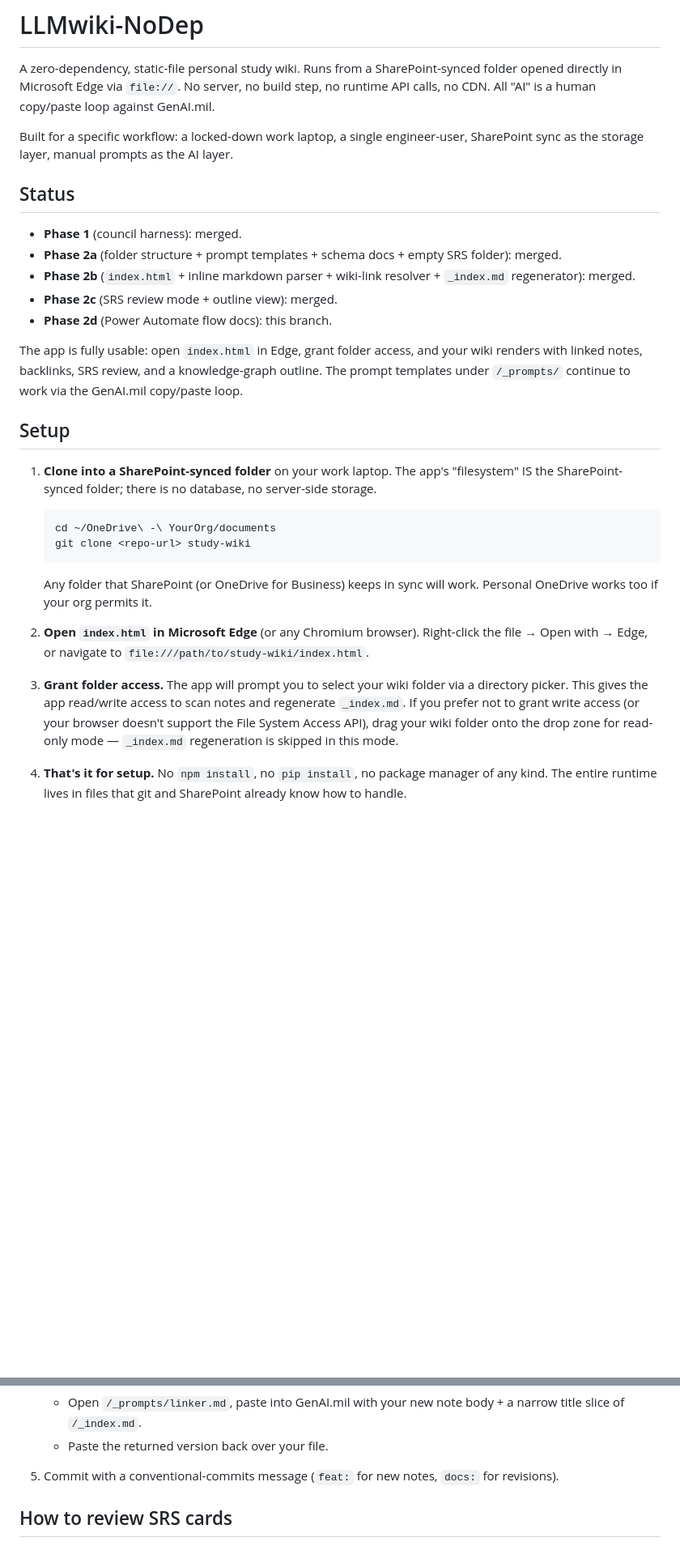
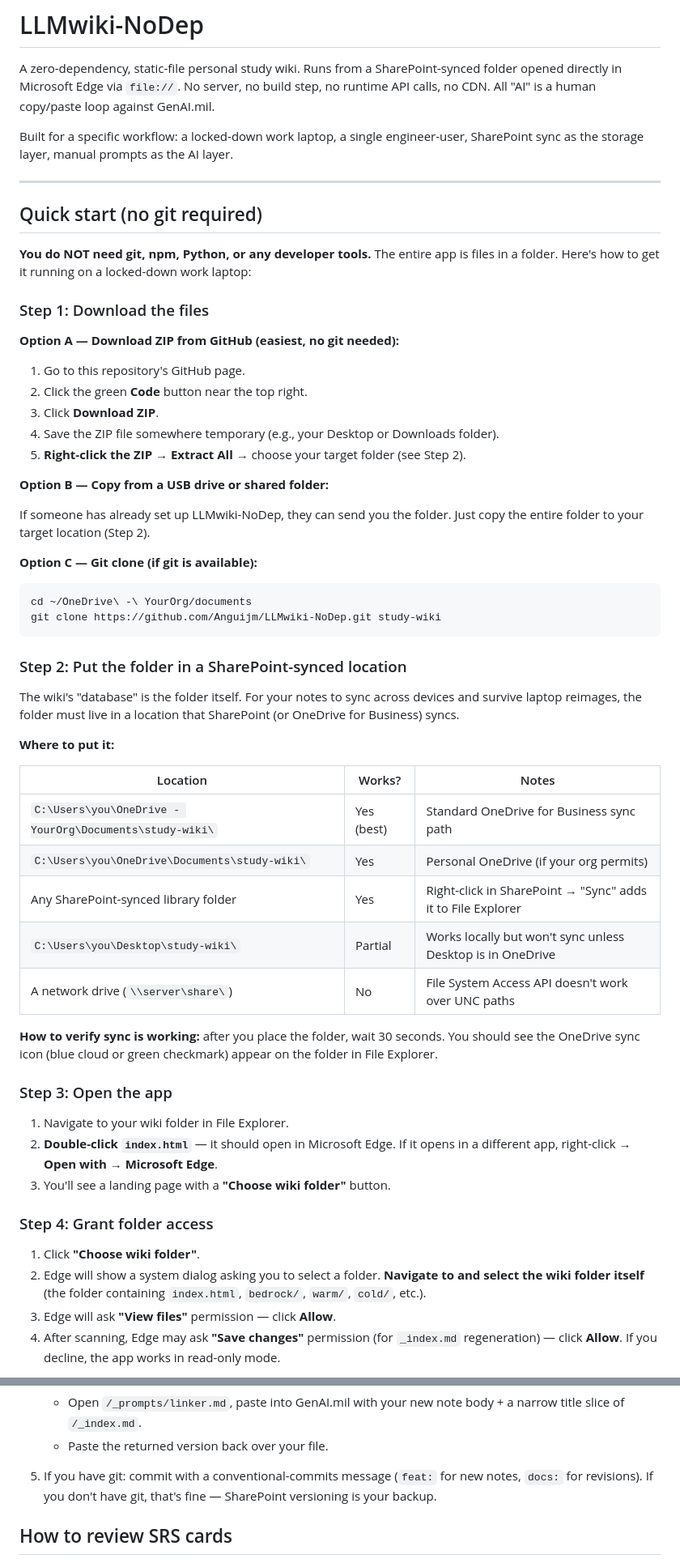
Before and after one commit to Anguijm/LLMwiki-NoDep, a Markdown page: README.md, 2 parts joined by grey strips. Shown at 81% size. Drawn GitHub-style; blank space fills up the shorter version.

````diff
--- a/README.md
+++ b/README.md
@@ -4,29 +4,59 @@ A zero-dependency, static-file personal study wiki. Runs from a SharePoint-synce
 
 Built for a specific workflow: a locked-down work laptop, a single engineer-user, SharePoint sync as the storage layer, manual prompts as the AI layer.
 
-## Status
+---
 
-- **Phase 1** (council harness): merged.
-- **Phase 2a** (folder structure + prompt templates + schema docs + empty SRS folder): merged.
-- **Phase 2b** (`index.html` + inline markdown parser + wiki-link resolver + `_index.md` regenerator): merged.
-- **Phase 2c** (SRS review mode + outline view): merged.
-- **Phase 2d** (Power Automate flow docs): this branch.
+## Quick start (no git required)
 
-The app is fully usable: open `index.html` in Edge, grant folder access, and your wiki renders with linked notes, backlinks, SRS review, and a knowledge-graph outline. The prompt templates under `/_prompts/` continue to work via the GenAI.mil copy/paste loop.
+**You do NOT need git, npm, Python, or any developer tools.** The entire app is files in a folder. Here's how to get it running on a locked-down work laptop:
 
-## Setup
+### Step 1: Download the files
 
-1. **Clone into a SharePoint-synced folder** on your work laptop. The app's "filesystem" IS the SharePoint-synced folder; there is no database, no server-side storage.
+**Option A — Download ZIP from GitHub (easiest, no git needed):**
 
-   ```
-   cd ~/OneDrive\ -\ YourOrg/documents
-   git clone <repo-url> study-wiki
-   ```
+1. Go to this repository's GitHub page.
+2. Click the green **Code** button near the top right.
+3. Click **Download ZIP**.
+4. Save the ZIP file somewhere temporary (e.g., your Desktop or Downloads folder).
+5. **Right-click the ZIP** → **Extract All** → choose your target folder (see Step 2).
 
-   Any folder that SharePoint (or OneDrive for Business) keeps in sync will work. Personal OneDrive works too if your org permits it.
+**Option B — Copy from a USB drive or shared folder:**
 
-2. **Open `index.html` in Microsoft Edge** (or any Chromium browser). Right-click the file → Open with → Edge, or navigate to `file:///path/to/study-wiki/index.html`.
+If someone has already set up LLMwiki-NoDep, they can send you the folder. Just copy the entire folder to your target location (Step 2).
 
-3. **Grant folder access.** The app will prompt you to select your wiki folder via a directory picker. This gives the app read/write access to scan notes and regenerate `_index.md`. If you prefer not to grant write access (or your browser doesn't support the File System Access API), drag your wiki folder onto the drop zone for read-only mode — `_index.md` regeneration is skipped in this mode.
+**Option C — Git clone (if git is available):**
 
-4. **That's it for setup.** No `npm install`, no `pip install`, no package manager of any kind. The entire runtime lives in files that git and SharePoint already know how to handle.
+```
+cd ~/OneDrive\ -\ YourOrg/documents
+git clone https://github.com/Anguijm/LLMwiki-NoDep.git study-wiki
+```
+
+### Step 2: Put the folder in a SharePoint-synced location
+
+The wiki's "database" is the folder itself. For your notes to sync across devices and survive laptop reimages, the folder must live in a location that SharePoint (or OneDrive for Business) syncs.
+
+**Where to put it:**
+
+| Location | Works? | Notes |
+|---|---|---|
+| `C:\Users\you\OneDrive - YourOrg\Documents\study-wiki\` | Yes (best) | Standard OneDrive for Business sync path |
+| `C:\Users\you\OneDrive\Documents\study-wiki\` | Yes | Personal OneDrive (if your org permits) |
+| Any SharePoint-synced library folder | Yes | Right-click in SharePoint → "Sync" adds it to File Explorer |
+| `C:\Users\you\Desktop\study-wiki\` | Partial | Works locally but won't sync unless Desktop is in OneDrive |
+| A network drive (`\\server\share\`) | No | File System Access API doesn't work over UNC paths |
+
+**How to verify sync is working:** after you place the folder, wait 30 seconds. You should see the OneDrive sync icon (blue cloud or green checkmark) appear on the folder in File Explorer.
+
+### Step 3: Open the app
+
+1. Navigate to your wiki folder in File Explorer.
+2. **Double-click `index.html`** — it should open in Microsoft Edge. If it opens in a different app, right-click → **Open with** → **Microsoft Edge**.
+3. You'll see a landing page with a **"Choose wiki folder"** button.
+
+### Step 4: Grant folder access
+
+1. Click **"Choose wiki folder"**.
+2. Edge will show a system dialog asking you to select a folder. **Navigate to and select the wiki folder itself** (the folder containing `index.html`, `bedrock/`, `warm/`, `cold/`, etc.).
+3. Edge will ask **"View files"** permission — click **Allow**.
+4. After scanning, Edge may ask **"Save changes"** permission (for `_index.md` regeneration) — click **Allow**. If you decline, the app works in read-only mode.
+
@@ -67,7 +168,7 @@ Every template declares a `human_turn_budget` in its frontmatter: the number of
    - Open `/_prompts/linker.md`, paste into GenAI.mil with your new note body + a narrow title slice of `/_index.md`.
    - Paste the returned version back over your file.
 
-5. Commit with a conventional-commits message (`feat:` for new notes, `docs:` for revisions).
+5. If you have git: commit with a conventional-commits message (`feat:` for new notes, `docs:` for revisions). If you don't have git, that's fine — SharePoint versioning is your backup.
 
 ## How to review SRS cards
 
````
Also changed, not shown: other parts of README.md (+98 -2 lines).
